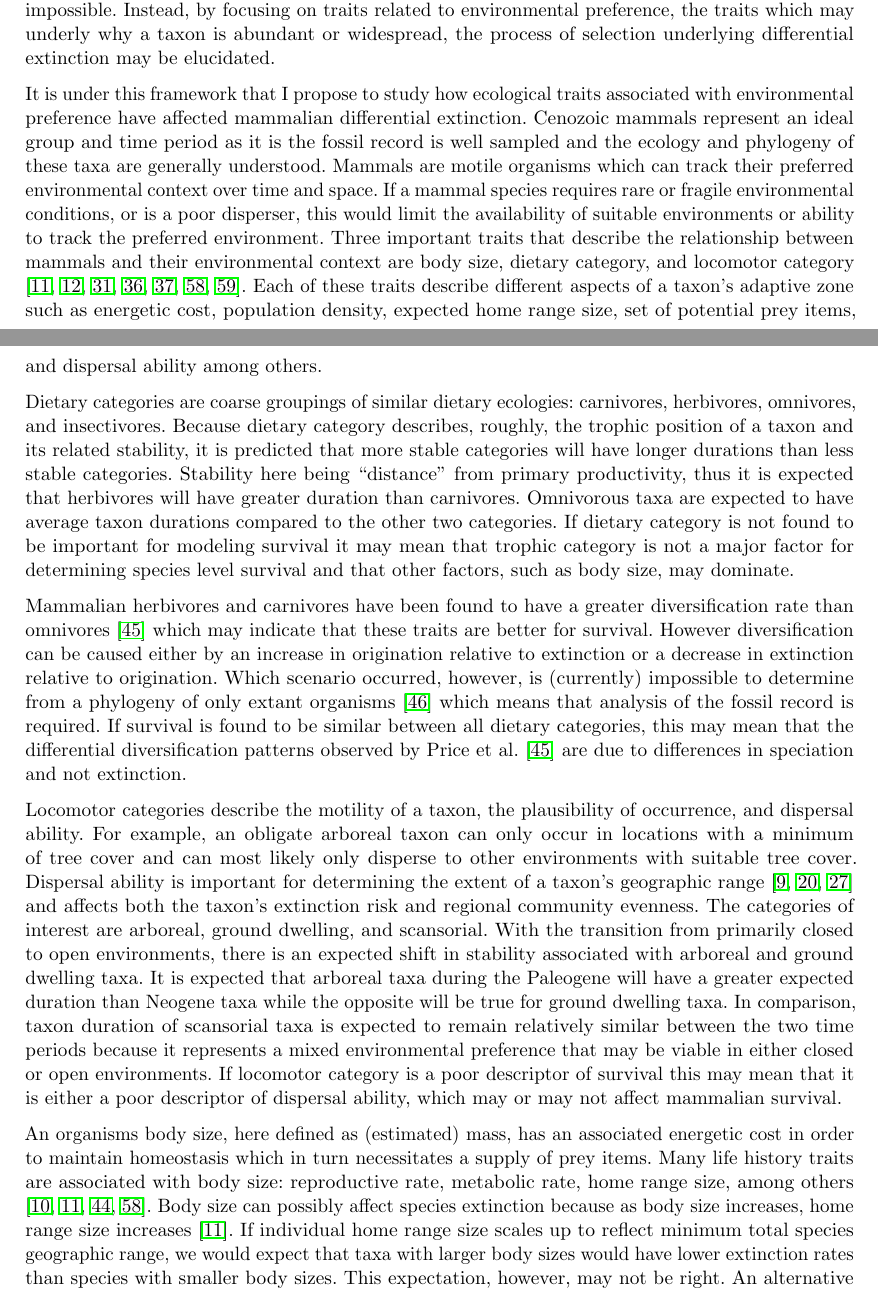
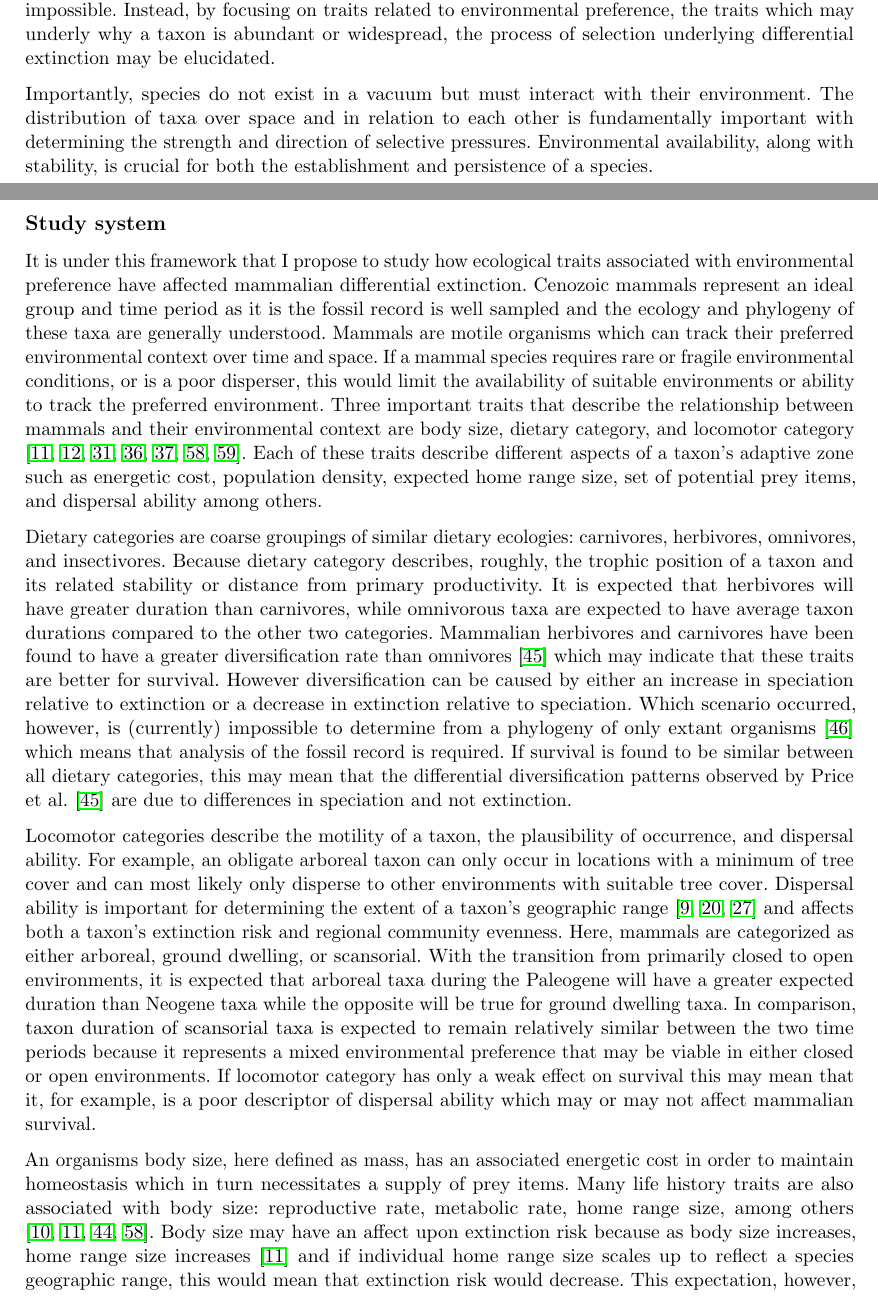
Before and after one commit to psmits/dissertation, a LaTeX document (ddig/proposal.tex): two parts of pages 1 and 2 of 10, joined at a grey line, cut so that both start at the same text. Compiled offline with pdfLaTeX.

Commit message:
restructed proposal to better fit communities

```diff
--- a/ddig/proposal.tex
+++ b/ddig/proposal.tex
@@ -38,20 +39,20 @@ Why certain species go extinct while others do not is one of the most fundamenta
 
 I simple expectation based on purely stochastic grounds, where extinction is not selective, is that abundant and widespread taxa are less likely to go extinct that rare and restricted taxa \citep{Raup1991b}. For example, species with larger geographic ranges tend to have lower extinction rates than species with smaller geographic ranges \citep{Jablonski1986,Harnik2013,Nurnberg2013a,Jablonski2003,Roy2009c}. However, this common pattern does not explain why certain taxa may be less prone to extinction than others. In the example, how range size is formed varies between clades and thus remains a black box for most taxa \citep{Jablonski1987} and so determining if differential extinction is a purely stochastic process or is actually the product of selection is impossible. Instead, by focusing on traits related to environmental preference, the traits which may underly why a taxon is abundant or widespread, the process of selection underlying differential extinction may be elucidated.
 
+Importantly, species do not exist in a vacuum but must interact with their environment. The distribution of taxa over space and in relation to each other is fundamentally important with determining the strength and direction of selective pressures. % more more more
+Environmental availability, along with stability, is crucial for both the establishment and persistence of a species.
+
+\subsection{Study system}  % revise heavily to include discussion of community connectedness, also SHORTEN DRAMATICALLY
 It is under this framework that I propose to study how ecological traits associated with environmental preference have affected mammalian differential extinction. Cenozoic mammals represent an ideal group and time period as it is the fossil record is well sampled and the ecology and phylogeny of these taxa are generally understood. Mammals are motile organisms which can track their preferred environmental context over time and space. If a mammal species requires rare or fragile environmental conditions, or is a poor disperser, this would limit the availability of suitable environments or ability to track the preferred environment. Three important traits that describe the relationship between mammals and their environmental context are body size, dietary category, and locomotor category \citep{Smith2004,Smith2008b,Damuth1981a,Damuth1979,Jernvall2004,Lyons2005,Lyons2010}. Each of these traits describe different aspects of a taxon's adaptive zone such as energetic cost, population density, expected home range size, set of potential prey items, and dispersal ability among others.
 
-
-%Environmental availability, along with stability, is crucial for both the establishment and persistence of a species.
 %During the Cenozoic, primarily between the Paleogene--Neogene, there was a shift from a predominately closed environment to a predominately open environment \citep{Janis1993a,Blois2009,Rose2006}.
 %Additionally, with increased likelihood of prey item occurrence, abundance can increase \citep{VanValen1989,Brown1987,Damuth1979,Silva1997,Janis2000} which can effect both survival and increase occupancy \citep{Jernvall2004,Brown1984,Jernvall2002,Fortelius2002}.
 
-Dietary categories are coarse groupings of similar dietary ecologies: carnivores, herbivores, omnivores, and insectivores. Because dietary category describes, roughly, the trophic position of a taxon and its related stability, it is predicted that more stable categories will have longer durations than less stable categories. Stability here being ``distance'' from primary productivity, thus it is expected that herbivores will have greater duration than carnivores. Omnivorous taxa are expected to have average taxon durations compared to the other two categories. If dietary category is not found to be important for modeling survival it may mean that trophic category is not a major factor for determining species level survival and that other factors, such as body size, may dominate.
+Dietary categories are coarse groupings of similar dietary ecologies: carnivores, herbivores, omnivores, and insectivores. Because dietary category describes, roughly, the trophic position of a taxon and its related stability or distance from primary productivity. It is expected that herbivores will have greater duration than carnivores, while omnivorous taxa are expected to have average taxon durations compared to the other two categories. Mammalian herbivores and carnivores have been found to have a greater diversification rate than omnivores \citep{Price2012} which may indicate that these traits are better for survival. However diversification can be caused by either an increase in speciation relative to extinction or a decrease in extinction relative to speciation. Which scenario occurred, however, is (currently) impossible to determine from a phylogeny of only extant organisms \citep{Rabosky2010a} which means that analysis of the fossil record is required. If survival is found to be similar between all dietary categories, this may mean that the differential diversification patterns observed by \citet{Price2012} are due to differences in speciation and not extinction.
 
-Mammalian herbivores and carnivores have been found to have a greater diversification rate than omnivores \citep{Price2012} which may indicate that these traits are better for survival. However diversification can be caused either by an increase in origination relative to extinction or a decrease in extinction relative to origination. Which scenario occurred, however, is (currently) impossible to determine from a phylogeny of only extant organisms \citep{Rabosky2010a} which means that analysis of the fossil record is required. If survival is found to be similar between all dietary categories, this may mean that the differential diversification patterns observed by \citet{Price2012} are due to differences in speciation and not extinction.
+Locomotor categories describe the motility of a taxon, the plausibility of occurrence, and dispersal ability. For example, an obligate arboreal taxon can only occur in locations with a minimum of tree cover and can most likely only disperse to other environments with suitable tree cover. Dispersal ability is important for determining the extent of a taxon's geographic range \citep{Birand2012,Jablonski2006a,Gaston2009} and affects both a taxon's extinction risk and regional community evenness. Here, mammals are categorized as either arboreal, ground dwelling, or scansorial. With the transition from primarily closed to open environments, it is expected that arboreal taxa during the Paleogene will have a greater expected duration than Neogene taxa while the opposite will be true for ground dwelling taxa. In comparison, taxon duration of scansorial taxa is expected to remain relatively similar between the two time periods because it represents a mixed environmental preference that may be viable in either closed or open environments. If locomotor category has only a weak effect on survival this may mean that it, for example, is a poor descriptor of dispersal ability which may or may not affect mammalian survival.
 
-Locomotor categories describe the motility of a taxon, the plausibility of occurrence, and dispersal ability. For example, an obligate arboreal taxon can only occur in locations with a minimum of tree cover and can most likely only disperse to other environments with suitable tree cover. Dispersal ability is important for determining the extent of a taxon's geographic range \citep{Birand2012,Jablonski2006a,Gaston2009} and affects both the taxon's extinction risk and regional community evenness. The categories of interest are arboreal, ground dwelling, and scansorial. With the transition from primarily closed to open environments, there is an expected shift in stability associated with arboreal and ground dwelling taxa. It is expected that arboreal taxa during the Paleogene will have a greater expected duration than Neogene taxa while the opposite will be true for ground dwelling taxa. In comparison, taxon duration of scansorial taxa is expected to remain relatively similar between the two time periods because it represents a mixed environmental preference that may be viable in either closed or open environments. If locomotor category is a poor descriptor of survival this may mean that it is either a poor descriptor of dispersal ability, which may or may not affect mammalian survival.
-
-An organisms body size, here defined as (estimated) mass, has an associated energetic cost in order to maintain homeostasis which in turn necessitates a supply of prey items. Many life history traits are associated with body size: reproductive rate, metabolic rate, home range size, among others \cite{Peters1983a,Damuth1979,Brown1987,Smith2004}. Body size can possibly affect species extinction because as body size increases, home range size increases \citep{Damuth1979}. If individual home range size scales up to reflect minimum total species geographic range, we would expect that taxa with larger body sizes would have lower extinction rates than species with smaller body sizes. This expectation, however, may not be right. An alternative but plausible scenario is where as body size increases, reproductive rate decreases \citep{Johnson2002b}, populations get smaller \citep{White2007}, and generations get longer \citep{Martin1993a} all of which can increase extinction risk, as has been observed \citep{Liow2008,Davidson2012}. However, the relationship between body size and extinction rate at the generic level has been found to vary between continents \citep{Tomiya2013,Liow2008}. By expanding to include a third continent, South America, and analyzing specific level data I hope to elucidate how differences in taxonomic diversity at a continental level might affect body size mediated extinction rate. If body size is found to be unimportant for modeling survival, as in the generic level analysis of \citet{Tomiya2013}, this means that other biotic or abiotic factors may dominate. This may also mean that individual level home range size does not scale to increased species level range size, and there is therefore no correlated decrease in extinction rate. If increase in body size increases extinction risk, this may be due to traits correlated with body size and not necessarily body size itself \citep{Johnson2002b}.
+An organisms body size, here defined as mass, has an associated energetic cost in order to maintain homeostasis which in turn necessitates a supply of prey items. Many life history traits are also associated with body size: reproductive rate, metabolic rate, home range size, among others \cite{Peters1983a,Damuth1979,Brown1987,Smith2004}. Body size may have an affect upon extinction risk because as body size increases, home range size increases \citep{Damuth1979} and if individual home range size scales up to reflect a species geographic range, this would mean that extinction risk would decrease. This expectation, however, may be flawed. A plausible alternative scenario is that as body size increases, reproductive rate decreases \citep{Johnson2002b}, populations get smaller \citep{White2007}, and generations get longer \citep{Martin1993a} all of which increase extinction risk. A negative relationship between mammal body size and taxon duration has been observed \citep{Liow2008,Davidson2012} though this is inconsistent between continents \citep{Tomiya2013,Liow2008}. By expanding to include a third continent, South America, and analyzing specific level data I hope to elucidate how differences in taxonomic diversity at a continental level might affect body size mediated extinction rate. If body size is found to be unimportant for modeling survival, as in the generic level analysis of \citet{Tomiya2013}, this means that other biotic or abiotic factors may dominate. This may also mean that individual level home range size does not scale to increased species level range size, and there is therefore no correlated decrease in extinction rate. If increase in body size increases extinction risk, this may be due to traits correlated with body size and not necessarily body size itself \citep{Johnson2002b}.
 
 In addition to the individual effects, the interactions between body size, locomotor category, and dietary category may also be important for modeling taxonomic survival. For example, a small bodied arboreal taxon of any trophic category during the heavily forested and warm time of the Paleogene would be expected at once to have both a small body size determined range, a large potential geographic range determined by locomotion, as well as an increased availability of resources. Together this would mean that relative survival would be expected to be less than, greater than, and greater than average respectively.
 
```
Also changed, not shown: ddig/proposal.pdf, ddig/proposal.tex (12 more changed lines).
